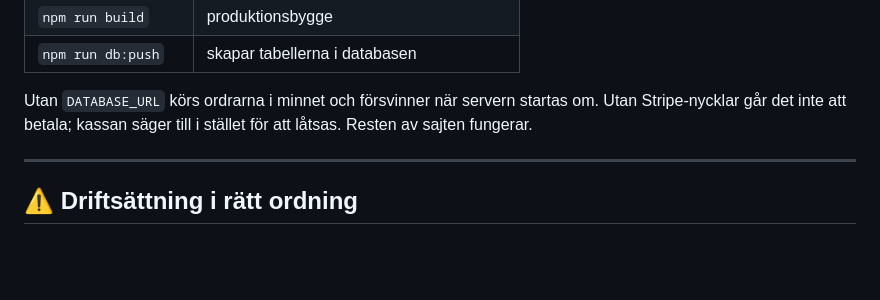
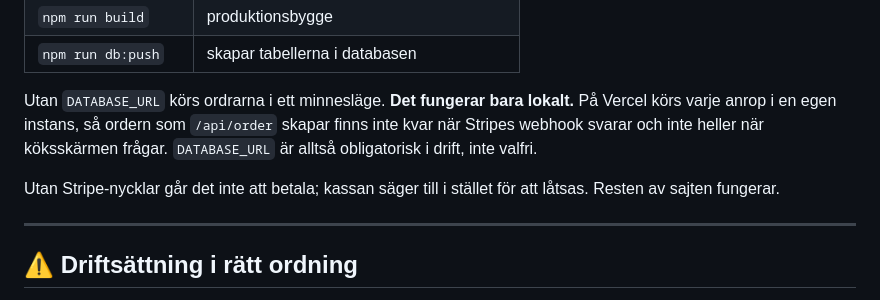
Before and after one commit to gabrieledblom/Joes-bar, a Markdown page: README.md, the part around the change. Rendered like a GitHub page; blank space fills up the shorter version.

Commit message:
Rätta påståendet om minnesläget i README
Texten sa att ordrarna utan DATABASE_URL bara försvinner vid omstart. Det
gäller lokalt. På Vercel körs varje anrop i en egen instans, så ordern som
/api/order skapar finns inte kvar när webhooken svarar eller när
köksskärmen frågar. DATABASE_URL är obligatorisk i drift.

Co-Authored-By: Claude Opus 5 <noreply@anthropic.com>
Claude-Session: https://claude.ai/code/session_01FniKhDwDk3i8UUMf9EdyrE

```diff
--- a/README.md
+++ b/README.md
@@ -27,9 +27,14 @@ npm run dev                    # http://localhost:3000
 | `npm run build` | produktionsbygge |
 | `npm run db:push` | skapar tabellerna i databasen |
 
-Utan `DATABASE_URL` körs ordrarna i minnet och försvinner när servern startas
-om. Utan Stripe-nycklar går det inte att betala; kassan säger till i stället
-för att låtsas. Resten av sajten fungerar.
+Utan `DATABASE_URL` körs ordrarna i ett minnesläge. **Det fungerar bara
+lokalt.** På Vercel körs varje anrop i en egen instans, så ordern som
+`/api/order` skapar finns inte kvar när Stripes webhook svarar och inte
+heller när köksskärmen frågar. `DATABASE_URL` är alltså obligatorisk i
+drift, inte valfri.
+
+Utan Stripe-nycklar går det inte att betala; kassan säger till i stället för
+att låtsas. Resten av sajten fungerar.
 
 ---
 
```
